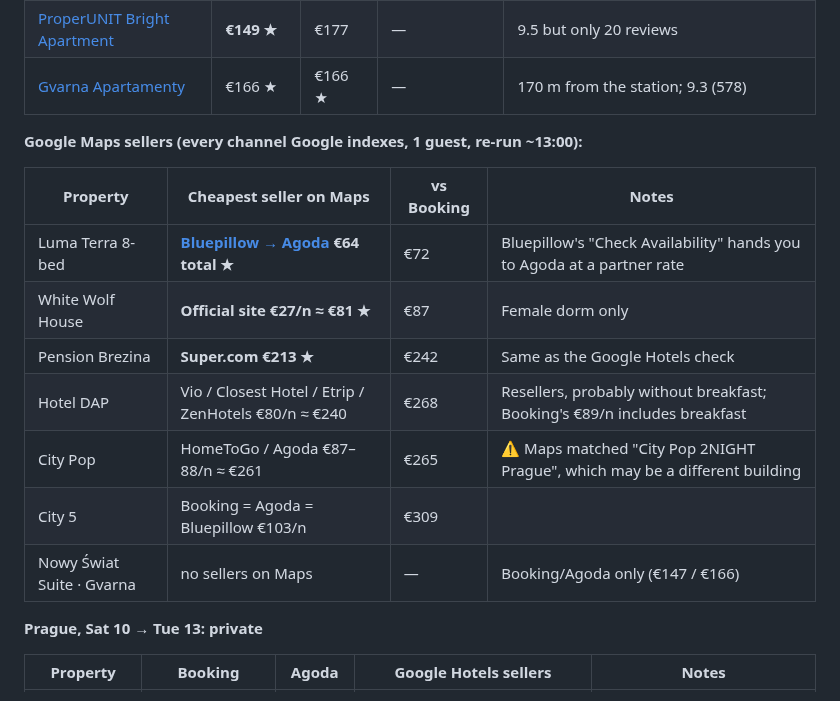
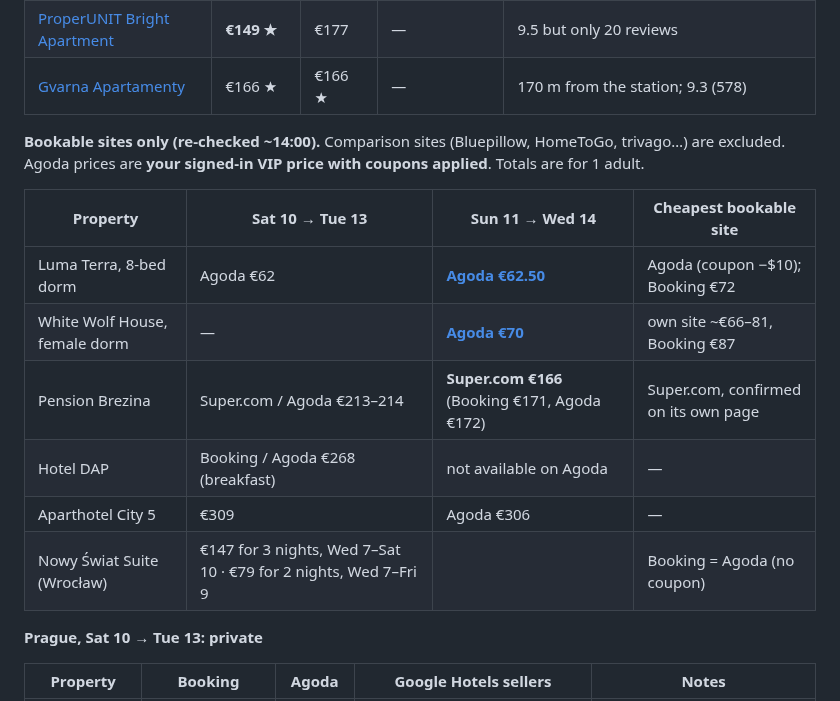
Before and after one commit to YellowViking/sabbatical-2026, a Markdown page: next-bookings.md, the part around the change. GitHub-like rendering.

Commit message:
Bookable sites only; Agoda signed-in coupon prices; Sunday-start Prague prices
Co-Authored-By: Claude Opus 5.5 <noreply@anthropic.com>

```diff
--- a/next-bookings.md
+++ b/next-bookings.md
@@ -132,17 +132,16 @@ Narrowed on Booking until the results fit one page, then checked **Booking · Ag
 | [ProperUNIT Bright Apartment](https://www.booking.com/hotel/pl/properunit-bright-apartment-in-old-town-with-ac.html?checkin=2026-10-07&checkout=2026-10-10&group_adults=1&no_rooms=1&selected_currency=EUR) | **€149 ★** | €177 | — | 9.5 but only 20 reviews |
 | [Gvarna Apartamenty](https://www.booking.com/hotel/pl/gvarna-apartamenty.html?checkin=2026-10-07&checkout=2026-10-10&group_adults=1&no_rooms=1&selected_currency=EUR) | €166 ★ | €166 ★ | — | 170 m from the station; 9.3 (578) |
 
-**Google Maps sellers (every channel Google indexes, 1 guest, re-run ~13:00):**
+**Bookable sites only (re-checked ~14:00).** Comparison sites (Bluepillow, HomeToGo, trivago…) are excluded. Agoda prices are **your signed-in VIP price with coupons applied**. Totals are for 1 adult.
 
-| Property | Cheapest seller on Maps | vs Booking | Notes |
+| Property | Sat 10 → Tue 13 | **Sun 11 → Wed 14** | Cheapest bookable site |
 |---|---|---|---|
-| Luma Terra 8-bed | **[Bluepillow → Agoda](https://www.bluepillow.co.uk/search/62de8e5bde4e4eebed16c1d8?begin=2026-10-10&end=2026-10-13&adults=1&childs=0&infants=0&childrens=0&currency=EUR&language=en) €64 total ★** | €72 | Bluepillow's "Check Availability" hands you to Agoda at a partner rate |
-| White Wolf House | **Official site €27/n ≈ €81 ★** | €87 | Female dorm only |
-| Pension Brezina | **Super.com €213 ★** | €242 | Same as the Google Hotels check |
-| Hotel DAP | Vio / Closest Hotel / Etrip / ZenHotels €80/n ≈ €240 | €268 | Resellers, probably without breakfast; Booking's €89/n includes breakfast |
-| City Pop | HomeToGo / Agoda €87–88/n ≈ €261 | €265 | ⚠️ Maps matched "City Pop 2NIGHT Prague", which may be a different building |
-| City 5 | Booking = Agoda = Bluepillow €103/n | €309 | |
-| Nowy Świat Suite · Gvarna | no sellers on Maps | — | Booking/Agoda only (€147 / €166) |
+| Luma Terra, 8-bed dorm | Agoda €62 | **[Agoda €62.50](https://www.agoda.com/partners/partnersearch.aspx?hid=33039183&checkin=2026-10-11&checkout=2026-10-14&NumberofAdults=1&NumberofChildren=0&Rooms=1)** | Agoda (coupon −$10); Booking €72 |
+| White Wolf House, female dorm | — | **[Agoda €70](https://www.agoda.com/partners/partnersearch.aspx?hid=47587699&checkin=2026-10-11&checkout=2026-10-14&NumberofAdults=1&NumberofChildren=0&Rooms=1)** | own site ~€66–81, Booking €87 |
+| Pension Brezina | Super.com / Agoda €213–214 | **Super.com €166** (Booking €171, Agoda €172) | Super.com, confirmed on its own page |
+| Hotel DAP | Booking / Agoda €268 (breakfast) | not available on Agoda | — |
+| Aparthotel City 5 | €309 | Agoda €306 | — |
+| Nowy Świat Suite (Wrocław) | €147 for 3 nights, Wed 7–Sat 10 · €79 for 2 nights, Wed 7–Fri 9 | | Booking = Agoda (no coupon) |
 
 **Prague, Sat 10 → Tue 13: private**
 
```
